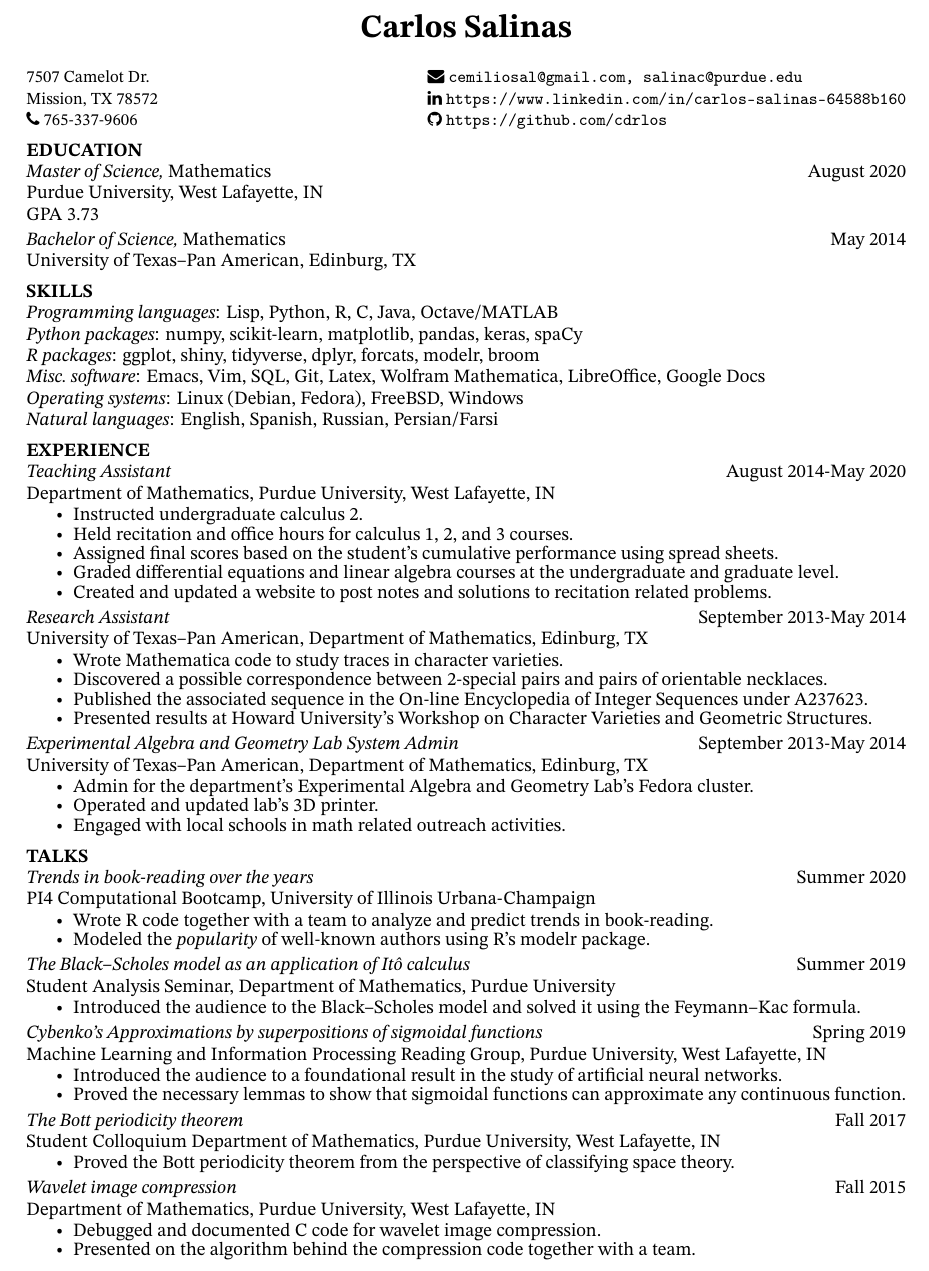
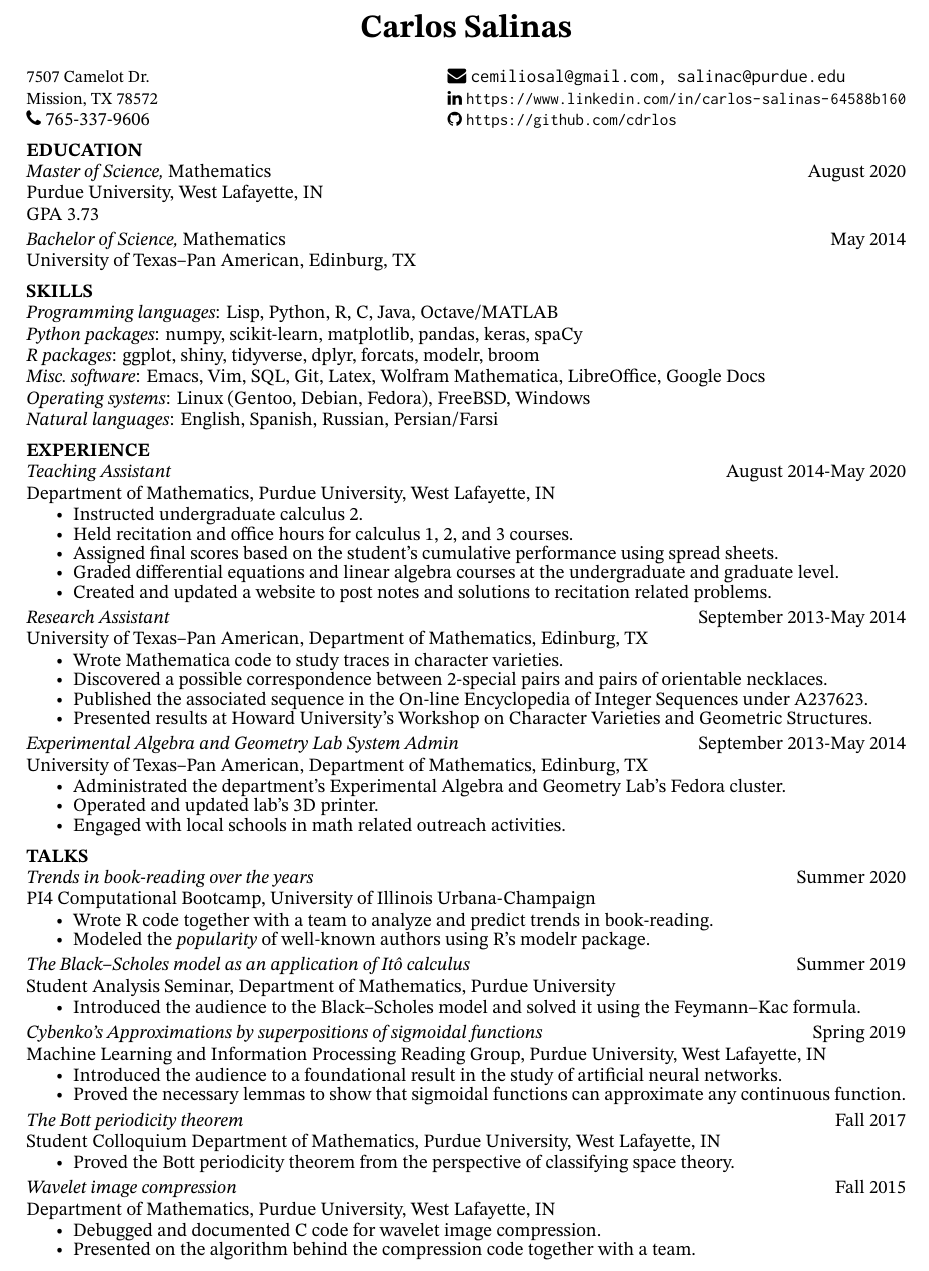
Before and after one commit to cdrlos/Resume, a LaTeX CV (cs-resume.tex): part of the page, cut so that both start at the same text. Compiled offline with pdfLaTeX.

Commit message:
Small changes.

```diff
--- a/cs-resume.tex
+++ b/cs-resume.tex
@@ -1,13 +1,11 @@
 \documentclass[10pt]{res}
-% \usepackage[hidelinks]{hyperref}
+\usepackage[hidelinks]{hyperref}
 % \usepackage[lighttt]{lmodern}
 % \usepackage{gentium}
-% \usepackage[varqu]{zi4}
-% \usepackage[sb]{libertine}
-% \usepackage[libertine,varg,varvw,vvarbb]{newtxmath}
 \RequirePackage[T1]{fontenc}
 \RequirePackage[utf8]{inputenc}
 \usepackage[upint]{stix2}
+\usepackage[varqu]{zi4}
 \usepackage{fontawesome}
 \renewcommand{\baselinestretch}{0.95}
 \newsectionwidth{0pt}  % So the text is not indented under section headings
@@ -17,15 +15,11 @@
 \name{\LARGE Carlos Salinas\\[12pt]} % the \\[12pt] adds a blank line after name
 
 \address{\small7507 Camelot Dr. \\ \small Mission, TX 78572\\
-  \small\faPhone~765-337-9606}%
-  % \faPhone~\href{tel:17653379606}{765-337-9606}%
+  \faPhone~\href{tel:17653379606}{765-337-9606}}%
 \address{
-  \small\faEnvelope~\texttt{cemiliosal@gmail.com, salinac@purdue.edu}\\
-  \small\faLinkedin~\texttt{https://www.linkedin.com/in/carlos-salinas-64588b160}\\
-  \small\faGithub~\texttt{https://github.com/cdrlos}}%
-  % \faEnvelope~\texttt{\href{mailto:cemiliosal@gmail.com}{cemiliosal@gmail.com}, \href{mailto:salinac@purdue.edu}{salinac@purdue.edu}}\\
-  % \small\faLinkedin~\url{https://www.linkedin.com/in/carlos-salinas-64588b160}\\
-  % \small\faGithub~\url{https://github.com/cdrlos}}%
+  \faEnvelope~\texttt{\href{mailto:cemiliosal@gmail.com}{cemiliosal@gmail.com}, \href{mailto:salinac@purdue.edu}{salinac@purdue.edu}}\\
+  \small\faLinkedin~\url{https://www.linkedin.com/in/carlos-salinas-64588b160}\\
+  \small\faGithub~\url{https://github.com/cdrlos}}%
 \begin{resume}%
 
   %%%% NEW SECTION
@@ -43,7 +37,7 @@
   \emph{Python packages}: numpy, scikit-learn, matplotlib, pandas, keras, spaCy\\
   \emph{R packages}: ggplot, shiny, tidyverse, dplyr, forcats, modelr, broom\\
   \emph{Misc.\ software}: Emacs, Vim, SQL, Git, Latex, Wolfram Mathematica, LibreOffice, Google Docs\\
-  \emph{Operating systems}: Linux (Debian, Fedora), FreeBSD, Windows\\
+  \emph{Operating systems}: Linux (Gentoo, Debian, Fedora), FreeBSD, Windows\\
   \emph{Natural languages}: English, Spanish, Russian, Persian/Farsi
 
   %%%% NEW SECTION
@@ -78,7 +72,7 @@
   University of Texas--Pan American, Department of Mathematics,
   Edinburg, TX
   \begin{itemize} \itemsep -3pt %reduce space between items
-    \item Admin for the department's Experimental Algebra and Geometry Lab's Fedora cluster.
+    \item Administrated the department's Experimental Algebra and Geometry Lab's Fedora cluster.
     \item Operated and updated lab's $3$D printer.
     \item Engaged with local schools in math related outreach activities.
   \end{itemize}
```
Also changed, not shown: Max_Ruby_Resume.pdf (added).
